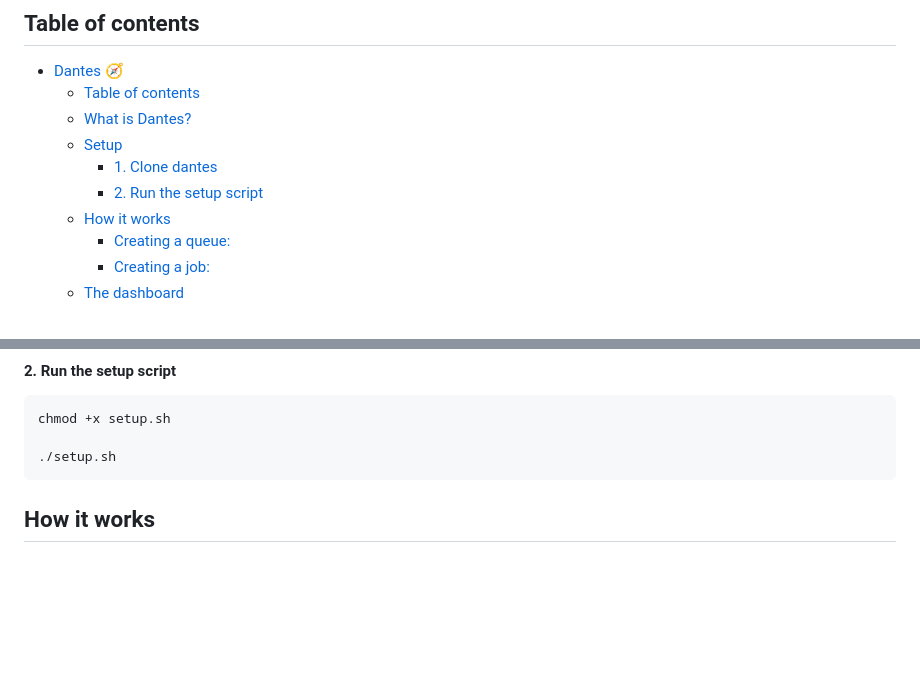
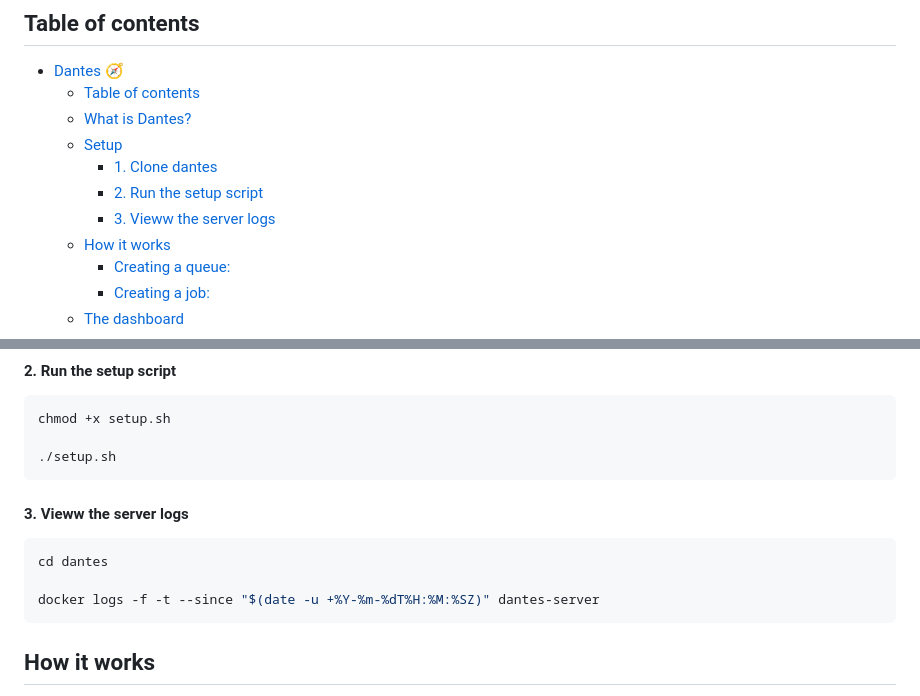
Before and after one commit to iammohitvs/dantes, a Markdown page: README.md, 2 parts joined by grey strips. Drawn GitHub-style; blank space fills up the shorter version.

Commit message:
updates readme to add logs

````diff
--- a/README.md
+++ b/README.md
@@ -16,6 +16,7 @@ Deploy it once, and use in any language.
   - [Setup](#setup)
       - [1. Clone dantes](#1-clone-dantes)
       - [2. Run the setup script](#2-run-the-setup-script)
+      - [3. Vieww the server logs](#3-vieww-the-server-logs)
   - [How it works](#how-it-works)
     - [Creating a queue:](#creating-a-queue)
     - [Creating a job:](#creating-a-job)
@@ -45,6 +46,14 @@ cd dantes
 chmod +x setup.sh
 
 ./setup.sh
+```
+
+#### 3. Vieww the server logs
+
+```sh
+cd dantes
+
+docker logs -f -t --since "$(date -u +%Y-%m-%dT%H:%M:%SZ)" dantes-server
 ```
 
 ## How it works
````
